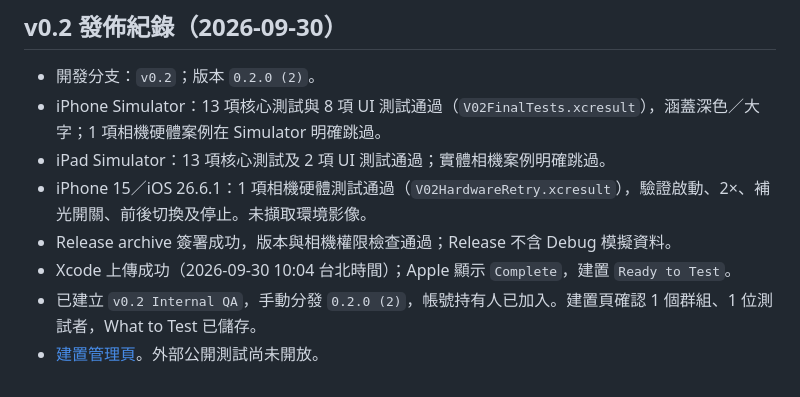
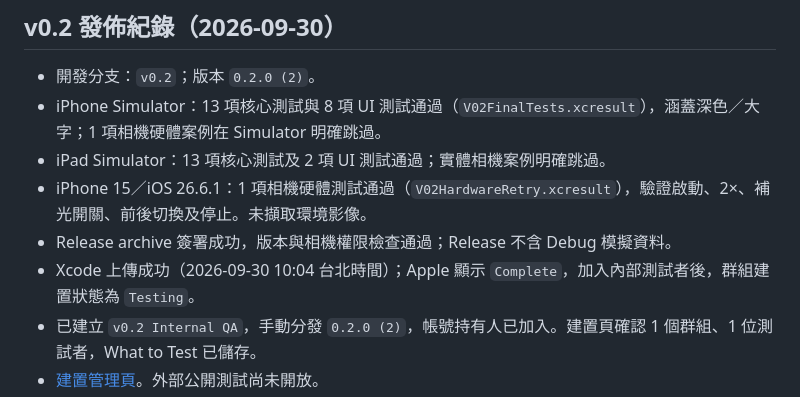
Before and after one commit to JiuJingLab/docs, a Markdown page: release/testflight.md, the part around the change. GitHub-like rendering.

Commit message:
docs(release): confirm the v0.2 testing state

```diff
--- a/release/testflight.md
+++ b/release/testflight.md
@@ -60,7 +60,7 @@ Apple 參考：[TestFlight overview](https://developer.apple.com/help/app-store-
 - iPad Simulator：13 項核心測試及 2 項 UI 測試通過；實體相機案例明確跳過。
 - iPhone 15／iOS 26.6.1：1 項相機硬體測試通過（`V02HardwareRetry.xcresult`），驗證啟動、2×、補光開關、前後切換及停止。未擷取環境影像。
 - Release archive 簽署成功，版本與相機權限檢查通過；Release 不含 Debug 模擬資料。
-- Xcode 上傳成功（2026-09-30 10:04 台北時間）；Apple 顯示 `Complete`，建置 `Ready to Test`。
+- Xcode 上傳成功（2026-09-30 10:04 台北時間）；Apple 顯示 `Complete`，加入內部測試者後，群組建置狀態為 `Testing`。
 - 已建立 `v0.2 Internal QA`，手動分發 `0.2.0 (2)`，帳號持有人已加入。建置頁確認 1 個群組、1 位測試者，What to Test 已儲存。
 - [建置管理頁](https://appstoreconnect.apple.com/apps/6817397936/testflight/ios/0ff53bb7-61e6-4734-9d05-2d3f35144c2c)。外部公開測試尚未開放。
 - 新版 Beta 描述已儲存；審查備註儲存時 Apple 回報另有欄位不合法；審查聯絡欄位目前空白，已請發佈者補齊。此問題不阻擋上述內部測試。
```
